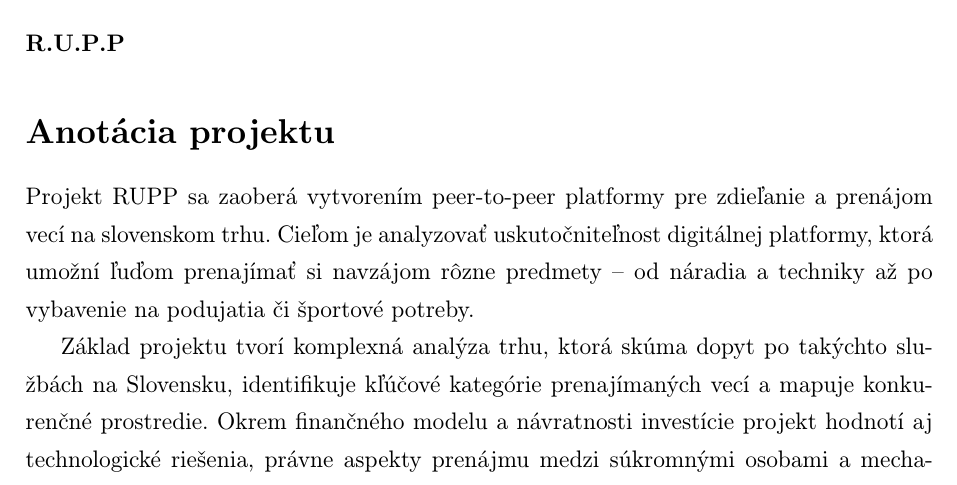
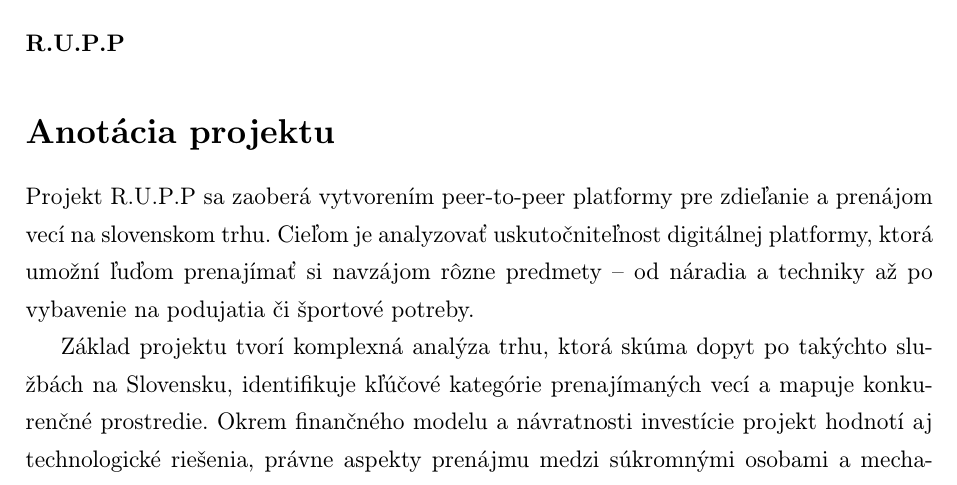
Before and after one commit to Dosinn/MIP_project, a LaTeX document (Zameranie_projektu.tex): part of page 1 of 2, cut so that both start at the same text. Compiled offline with pdfLaTeX.

Commit message:
RUP-3 Added dots

```diff
--- a/Zameranie_projektu.tex
+++ b/Zameranie_projektu.tex
@@ -28,7 +28,7 @@
 
 \section*{Anotácia projektu}
 
-Projekt RUPP sa zaoberá vytvorením peer-to-peer platformy pre zdieľanie a prenájom vecí na slovenskom trhu. Cieľom je analyzovať uskutočniteľnost digitálnej platformy, ktorá umožní ľuďom prenajímať si navzájom rôzne predmety – od náradia a techniky až po vybavenie na podujatia či športové potreby.
+Projekt R.U.P.P sa zaoberá vytvorením peer-to-peer platformy pre zdieľanie a prenájom vecí na slovenskom trhu. Cieľom je analyzovať uskutočniteľnost digitálnej platformy, ktorá umožní ľuďom prenajímať si navzájom rôzne predmety – od náradia a techniky až po vybavenie na podujatia či športové potreby.
 
 Základ projektu tvorí komplexná analýza trhu, ktorá skúma dopyt po takýchto službách na Slovensku, identifikuje kľúčové kategórie prenajímaných vecí a mapuje konkurenčné prostredie. Okrem finančného modelu a návratnosti investície projekt hodnotí aj technologické riešenia, právne aspekty prenájmu medzi súkromnými osobami a mechanizmy budovania dôvery v komunite používateľov.
 
```
